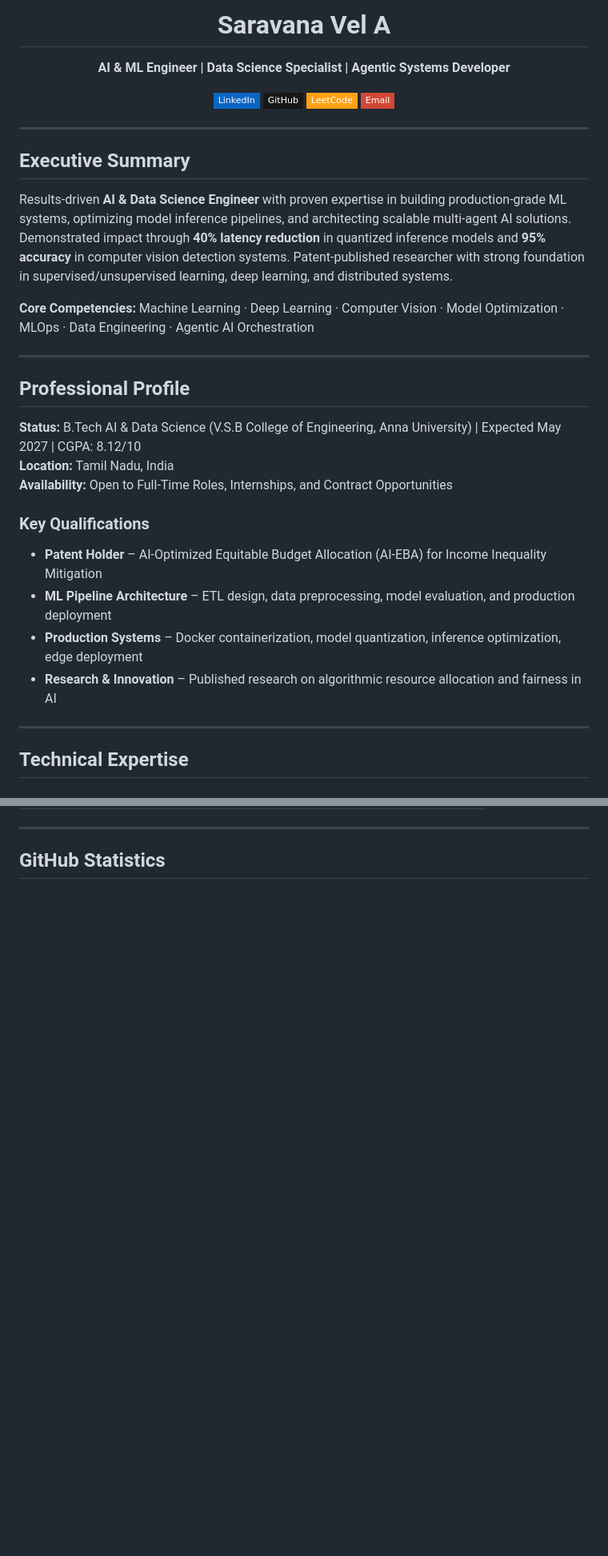
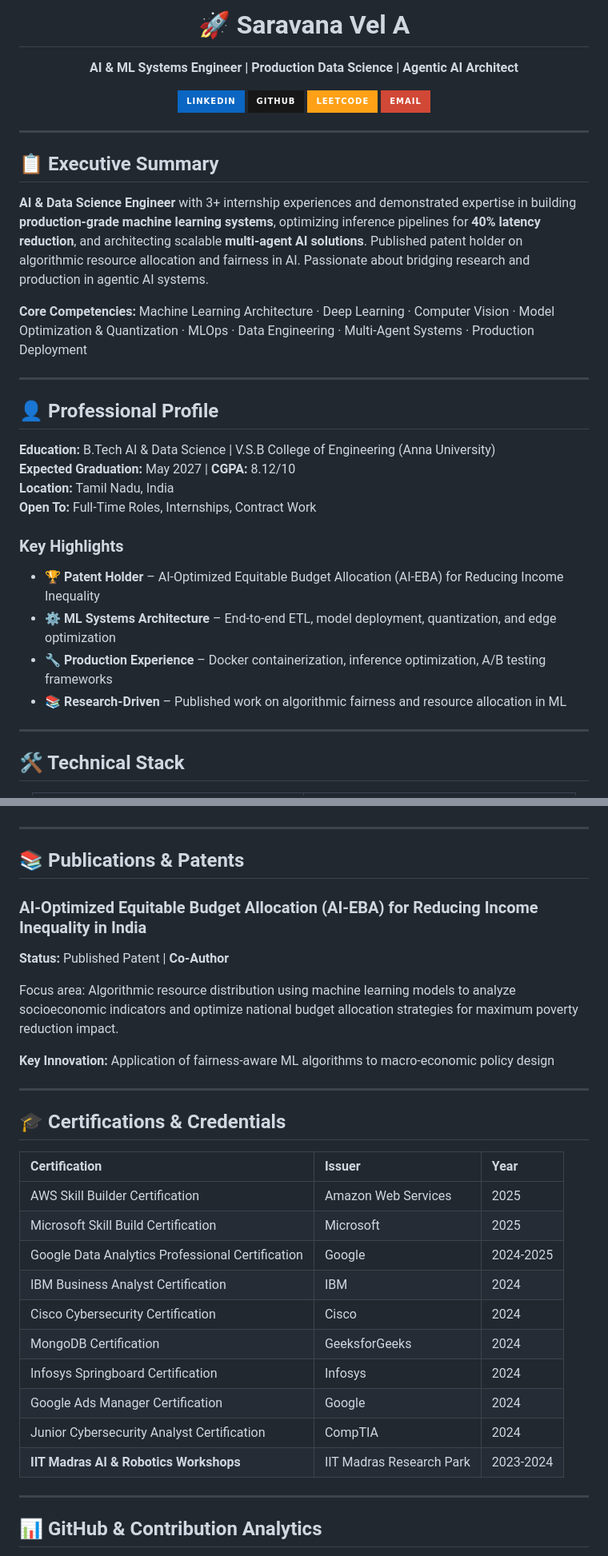
Before and after one commit to saravanavel07/saravanavel07, a Markdown page: README.md, 2 parts joined by grey strips. Shown at 80% size. Drawn GitHub-style; badges without logos; blank space fills up the shorter version.

```diff
--- a/README.md
+++ b/README.md
@@ -1,36 +1,37 @@
 <div align="center">
-  <h1>Saravana Vel A</h1>
-  <p><strong>AI & ML Engineer | Data Science Specialist | Agentic Systems Developer</strong></p>
+  <h1>🚀 Saravana Vel A</h1>
+  <p><strong>AI & ML Systems Engineer | Production Data Science | Agentic AI Architect</strong></p>
 
-  [![LinkedIn](https://img.shields.io/badge/LinkedIn-0A66C2?style=flat-square&logo=linkedin&logoColor=white)](https://linkedin.com/in/saravana-vel-ba4937280)
-  [![GitHub](https://img.shields.io/badge/GitHub-181717?style=flat-square&logo=github&logoColor=white)](https://github.com/saravanavel07)
-  [![LeetCode](https://img.shields.io/badge/LeetCode-FFA116?style=flat-square&logo=leetcode&logoColor=black)](https://leetcode.com/u/saravana_6)
-  [![Email](https://img.shields.io/badge/Email-D14836?style=flat-square&logo=gmail&logoColor=white)](mailto:saravanavel2006tn@gmail.com)
+  [![LinkedIn](https://img.shields.io/badge/LinkedIn-0A66C2?style=for-the-badge&logo=linkedin&logoColor=white)](https://linkedin.com/in/saravana-vel-ba4937280)
+  [![GitHub](https://img.shields.io/badge/GitHub-181717?style=for-the-badge&logo=github&logoColor=white)](https://github.com/saravanavel07)
+  [![LeetCode](https://img.shields.io/badge/LeetCode-FFA116?style=for-the-badge&logo=leetcode&logoColor=black)](https://leetcode.com/u/saravana_6)
+  [![Email](https://img.shields.io/badge/Email-D14836?style=for-the-badge&logo=gmail&logoColor=white)](mailto:saravanavel2006tn@gmail.com)
 </div>
 
 ---
 
-## Executive Summary
+## 📋 Executive Summary
 
-Results-driven **AI & Data Science Engineer** with proven expertise in building production-grade ML systems, optimizing model inference pipelines, and architecting scalable multi-agent AI solutions. Demonstrated impact through **40% latency reduction** in quantized inference models and **95% accuracy** in computer vision detection systems. Patent-published researcher with strong foundation in supervised/unsupervised learning, deep learning, and distributed systems.
+**AI & Data Science Engineer** with 3+ internship experiences and demonstrated expertise in building **production-grade machine learning systems**, optimizing inference pipelines for **40% latency reduction**, and architecting scalable **multi-agent AI solutions**. Published patent holder on algorithmic resource allocation and fairness in AI. Passionate about bridging research and production in agentic AI systems.
 
-**Core Competencies:** Machine Learning · Deep Learning · Computer Vision · Model Optimization · MLOps · Data Engineering · Agentic AI Orchestration
+**Core Competencies:** Machine Learning Architecture · Deep Learning · Computer Vision · Model Optimization & Quantization · MLOps · Data Engineering · Multi-Agent Systems · Production Deployment
 
 ---
 
-## Professional Profile
+## 👤 Professional Profile
 
-**Status:** B.Tech AI & Data Science (V.S.B College of Engineering, Anna University) | Expected May 2027 | CGPA: 8.12/10
+**Education:** B.Tech AI & Data Science | V.S.B College of Engineering (Anna University)
+**Expected Graduation:** May 2027 | **CGPA:** 8.12/10
 **Location:** Tamil Nadu, India
-**Availability:** Open to Full-Time Roles, Internships, and Contract Opportunities
+**Open To:** Full-Time Roles, Internships, Contract Work
 
-### Key Qualifications
-- **Patent Holder** – AI-Optimized Equitable Budget Allocation (AI-EBA) for Income Inequality Mitigation
-- **ML Pipeline Architecture** – ETL design, data preprocessing, model evaluation, and production deployment
-- **Production Systems** – Docker containerization, model quantization, inference optimization, edge deployment
-- **Research & Innovation** – Published research on algorithmic resource allocation and fairness in AI
+### Key Highlights
+- 🏆 **Patent Holder** – AI-Optimized Equitable Budget Allocation (AI-EBA) for Reducing Income Inequality
+- ⚙️ **ML Systems Architecture** – End-to-end ETL, model deployment, quantization, and edge optimization
+- 🔧 **Production Experience** – Docker containerization, inference optimization, A/B testing frameworks
+- 📚 **Research-Driven** – Published work on algorithmic fairness and resource allocation in ML
 
 ---
 
-## Technical Expertise
+## 🛠️ Technical Stack
 
@@ -161,6 +177,35 @@ Co-authored published patent focusing on algorithmic resource distribution using
 
 ---
 
-## GitHub Statistics
+## 📚 Publications & Patents
+
+### **AI-Optimized Equitable Budget Allocation (AI-EBA) for Reducing Income Inequality in India**
+
+**Status:** Published Patent | **Co-Author**
+
+Focus area: Algorithmic resource distribution using machine learning models to analyze socioeconomic indicators and optimize national budget allocation strategies for maximum poverty reduction impact.
+
+**Key Innovation:** Application of fairness-aware ML algorithms to macro-economic policy design
+
+---
+
+## 🎓 Certifications & Credentials
+
+| Certification | Issuer | Year |
+|:---|:---|:---|
+| AWS Skill Builder Certification | Amazon Web Services | 2025 |
+| Microsoft Skill Build Certification | Microsoft | 2025 |
+| Google Data Analytics Professional Certification | Google | 2024-2025 |
+| IBM Business Analyst Certification | IBM | 2024 |
+| Cisco Cybersecurity Certification | Cisco | 2024 |
+| MongoDB Certification | GeeksforGeeks | 2024 |
+| Infosys Springboard Certification | Infosys | 2024 |
+| Google Ads Manager Certification | Google | 2024 |
+| Junior Cybersecurity Analyst Certification | CompTIA | 2024 |
+| **IIT Madras AI & Robotics Workshops** | IIT Madras Research Park | 2023-2024 |
+
+---
+
+## 📊 GitHub & Contribution Analytics
 
 <div align="center">
```
Also changed, not shown: other parts of README.md (+114 -92 lines).
